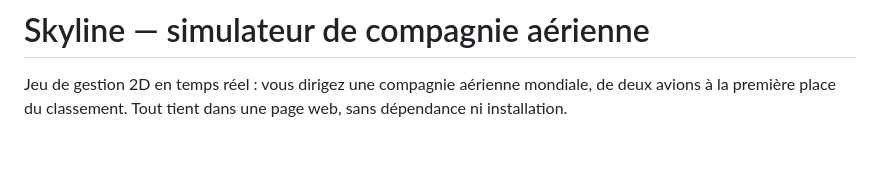
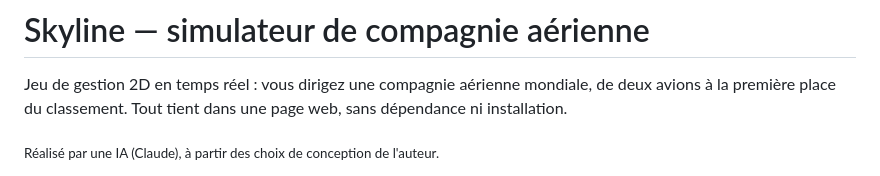
Before and after one commit to 6monTDH48/skyline-airline, a Markdown page: README.md, the part around the change. GitHub-like rendering; blank space fills up the shorter version.

Commit message:
README : mention de la réalisation par IA sous l'accroche
Co-Authored-By: Claude Opus 5 <noreply@anthropic.com>

```diff
--- a/README.md
+++ b/README.md
@@ -3,6 +3,8 @@
 Jeu de gestion 2D en temps réel : vous dirigez une compagnie aérienne mondiale, de deux
 avions à la première place du classement. Tout tient dans une page web, sans dépendance
 ni installation.
+
+<sub>Réalisé par une IA (Claude), à partir des choix de conception de l'auteur.</sub>
 
 ![Le réseau mondial en vue de jour](docs/carte-jour.jpg)
 
```
